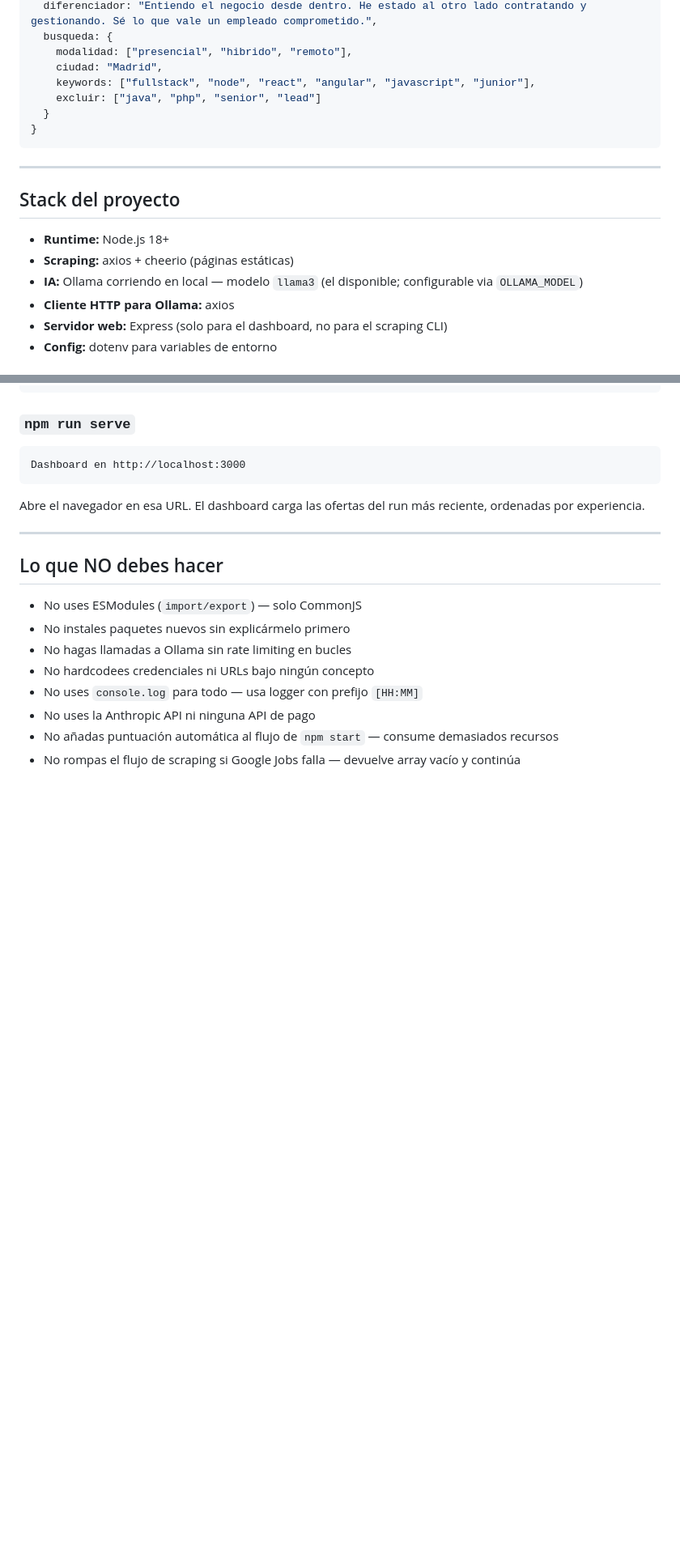
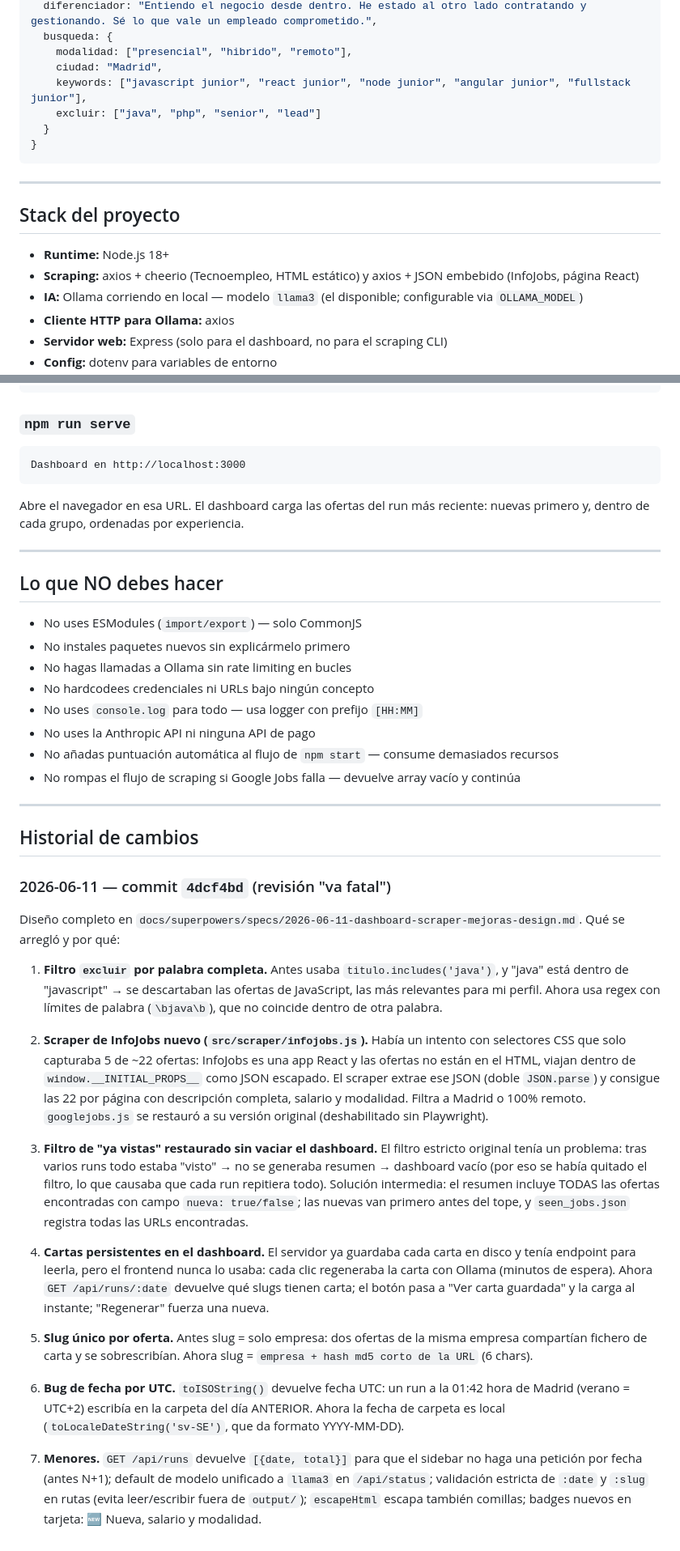
Before and after one commit to Mariomin23/automatico, a Markdown page: contextoautomatico.md, 2 parts joined by grey strips. Shown at 81% size. GitHub-like rendering; blank space fills up the shorter version.

Commit message:
docs: actualiza contexto con cambios ejecutados e historial
- Corrige keywords del perfil (coinciden con profile.js)
- Stack de scraping: InfoJobs vía JSON embebido
- Estructura: docs/, nombre real de ficheros de carta
- Excepción stream:true documentada para SSE de cartas
- Nueva sección Historial de cambios con el porqué de cada fix del commit 4dcf4bd

Co-Authored-By: Claude Fable 5 <noreply@anthropic.com>

````diff
--- a/contextoautomatico.md
+++ b/contextoautomatico.md
@@ -47,7 +47,7 @@ Una herramienta con dos modos de uso:
   busqueda: {
     modalidad: ["presencial", "hibrido", "remoto"],
     ciudad: "Madrid",
-    keywords: ["fullstack", "node", "react", "angular", "javascript", "junior"],
+    keywords: ["javascript junior", "react junior", "node junior", "angular junior", "fullstack junior"],
     excluir: ["java", "php", "senior", "lead"]
   }
 }
@@ -58,7 +58,7 @@ Una herramienta con dos modos de uso:
 ## Stack del proyecto
 
 - **Runtime:** Node.js 18+
-- **Scraping:** axios + cheerio (páginas estáticas)
+- **Scraping:** axios + cheerio (Tecnoempleo, HTML estático) y axios + JSON embebido (InfoJobs, página React)
 - **IA:** Ollama corriendo en local — modelo `llama3` (el disponible; configurable via `OLLAMA_MODEL`)
 - **Cliente HTTP para Ollama:** axios
 - **Servidor web:** Express (solo para el dashboard, no para el scraping CLI)
@@ -320,7 +322,7 @@ Ollama solo se necesita para generar cartas desde el dashboard. `npm start` (scr
 ```
 Dashboard en http://localhost:3000
 ```
-Abre el navegador en esa URL. El dashboard carga las ofertas del run más reciente, ordenadas por experiencia.
+Abre el navegador en esa URL. El dashboard carga las ofertas del run más reciente: nuevas primero y, dentro de cada grupo, ordenadas por experiencia.
 
 ---
 
@@ -334,3 +336,25 @@ Abre el navegador en esa URL. El dashboard carga las ofertas del run más recien
 - No uses la Anthropic API ni ninguna API de pago
 - No añadas puntuación automática al flujo de `npm start` — consume demasiados recursos
 - No rompas el flujo de scraping si Google Jobs falla — devuelve array vacío y continúa
+
+---
+
+## Historial de cambios
+
+### 2026-06-11 — commit `4dcf4bd` (revisión "va fatal")
+
+Diseño completo en `docs/superpowers/specs/2026-06-11-dashboard-scraper-mejoras-design.md`. Qué se arregló y por qué:
+
+1. **Filtro `excluir` por palabra completa.** Antes usaba `titulo.includes('java')`, y "java" está dentro de "javascript" → se descartaban las ofertas de JavaScript, las más relevantes para mi perfil. Ahora usa regex con límites de palabra (`\bjava\b`), que no coincide dentro de otra palabra.
+
+2. **Scraper de InfoJobs nuevo (`src/scraper/infojobs.js`).** Había un intento con selectores CSS que solo capturaba 5 de ~22 ofertas: InfoJobs es una app React y las ofertas no están en el HTML, viajan dentro de `window.__INITIAL_PROPS__` como JSON escapado. El scraper extrae ese JSON (doble `JSON.parse`) y consigue las 22 por página con descripción completa, salario y modalidad. Filtra a Madrid o 100% remoto. `googlejobs.js` se restauró a su versión original (deshabilitado sin Playwright).
+
+3. **Filtro de "ya vistas" restaurado sin vaciar el dashboard.** El filtro estricto original tenía un problema: tras varios runs todo estaba "visto" → no se generaba resumen → dashboard vacío (por eso se había quitado el filtro, lo que causaba que cada run repitiera todo). Solución intermedia: el resumen incluye TODAS las ofertas encontradas con campo `nueva: true/false`; las nuevas van primero antes del tope, y `seen_jobs.json` registra todas las URLs encontradas.
+
+4. **Cartas persistentes en el dashboard.** El servidor ya guardaba cada carta en disco y tenía endpoint para leerla, pero el frontend nunca lo usaba: cada clic regeneraba la carta con Ollama (minutos de espera). Ahora `GET /api/runs/:date` devuelve qué slugs tienen carta; el botón pasa a "Ver carta guardada" y la carga al instante; "Regenerar" fuerza una nueva.
+
+5. **Slug único por oferta.** Antes slug = solo empresa: dos ofertas de la misma empresa compartían fichero de carta y se sobrescribían. Ahora slug = `empresa + hash md5 corto de la URL` (6 chars).
+
+6. **Bug de fecha por UTC.** `toISOString()` devuelve fecha UTC: un run a la 01:42 hora de Madrid (verano = UTC+2) escribía en la carpeta del día ANTERIOR. Ahora la fecha de carpeta es local (`toLocaleDateString('sv-SE')`, que da formato YYYY-MM-DD).
+
+7. **Menores.** `GET /api/runs` devuelve `[{date, total}]` para que el sidebar no haga una petición por fecha (antes N+1); default de modelo unificado a `llama3` en `/api/status`; validación estricta de `:date` y `:slug` en rutas (evita leer/escribir fuera de `output/`); `escapeHtml` escapa también comillas; badges nuevos en tarjeta: 🆕 Nueva, salario y modalidad.
````
Also changed, not shown: other parts of contextoautomatico.md (+4 -2 lines).
